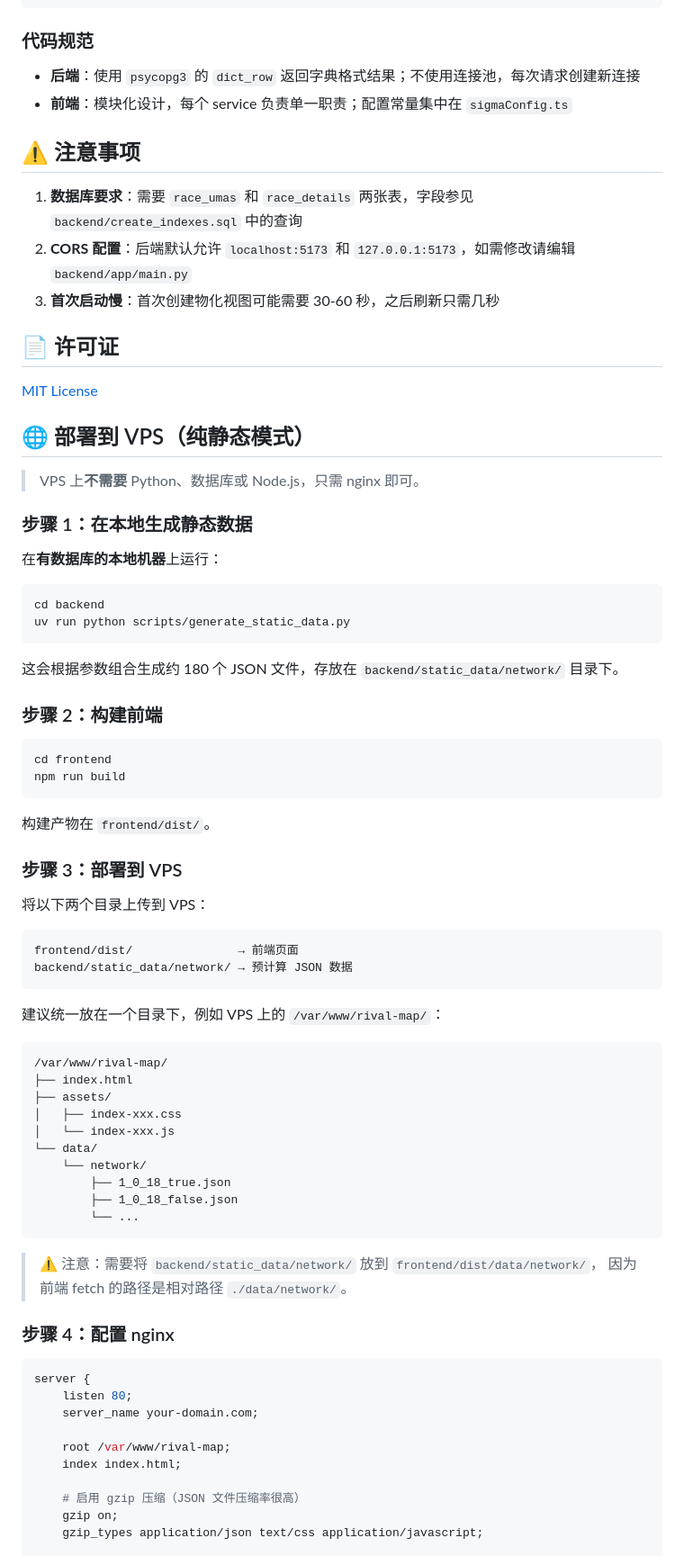
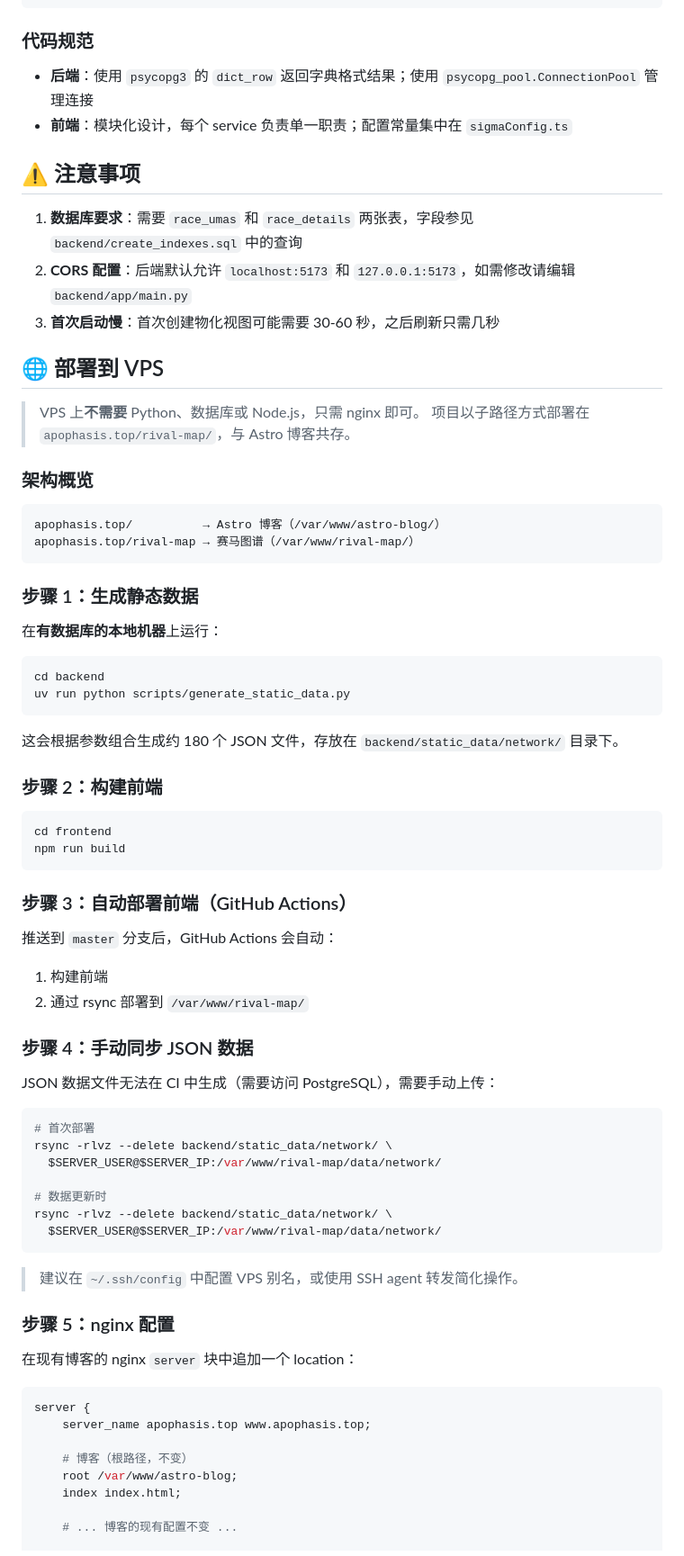
Before and after one commit to apophasis0/rival-map, a Markdown page: README.md, the part around one of its changes. Shown at 90% size. Drawn GitHub-style.

Commit message:
docs: update README with latest features and deployment guide

````diff
--- a/README.md
+++ b/README.md
@@ -256,7 +241,7 @@ npm run preview    # 预览生产构建
 
 ### 代码规范
 
-- **后端**：使用 `psycopg3` 的 `dict_row` 返回字典格式结果；不使用连接池，每次请求创建新连接
+- **后端**：使用 `psycopg3` 的 `dict_row` 返回字典格式结果；使用 `psycopg_pool.ConnectionPool` 管理连接
 - **前端**：模块化设计，每个 service 负责单一职责；配置常量集中在 `sigmaConfig.ts`
 
 ## ⚠️ 注意事项
@@ -265,15 +250,19 @@ npm run preview    # 预览生产构建
 2. **CORS 配置**：后端默认允许 `localhost:5173` 和 `127.0.0.1:5173`，如需修改请编辑 `backend/app/main.py`
 3. **首次启动慢**：首次创建物化视图可能需要 30-60 秒，之后刷新只需几秒
 
-## 📄 许可证
-
-[MIT License](LICENSE)
-
-## 🌐 部署到 VPS（纯静态模式）
+## 🌐 部署到 VPS
 
 > VPS 上**不需要** Python、数据库或 Node.js，只需 nginx 即可。
+> 项目以子路径方式部署在 `apophasis.top/rival-map/`，与 Astro 博客共存。
 
-### 步骤 1：在本地生成静态数据
+### 架构概览
+
+```
+apophasis.top/          → Astro 博客（/var/www/astro-blog/）
+apophasis.top/rival-map → 赛马图谱（/var/www/rival-map/）
+```
+
+### 步骤 1：生成静态数据
 
 在**有数据库的本地机器**上运行：
 
@@ -291,46 +280,39 @@ cd frontend
 npm run build
 ```
 
-构建产物在 `frontend/dist/`。
+### 步骤 3：自动部署前端（GitHub Actions）
 
-### 步骤 3：部署到 VPS
+推送到 `master` 分支后，GitHub Actions 会自动：
+1. 构建前端
+2. 通过 rsync 部署到 `/var/www/rival-map/`
 
-将以下两个目录上传到 VPS：
+### 步骤 4：手动同步 JSON 数据
 
-```
-frontend/dist/               → 前端页面
-backend/static_data/network/ → 预计算 JSON 数据
+JSON 数据文件无法在 CI 中生成（需要访问 PostgreSQL），需要手动上传：
+
+```bash
+# 首次部署
+rsync -rlvz --delete backend/static_data/network/ \
+  $SERVER_USER@$SERVER_IP:/var/www/rival-map/data/network/
+
+# 数据更新时
+rsync -rlvz --delete backend/static_data/network/ \
+  $SERVER_USER@$SERVER_IP:/var/www/rival-map/data/network/
 ```
 
-建议统一放在一个目录下，例如 VPS 上的 `/var/www/rival-map/`：
+> 建议在 `~/.ssh/config` 中配置 VPS 别名，或使用 SSH agent 转发简化操作。
 
-```
-/var/www/rival-map/
-├── index.html
-├── assets/
-│   ├── index-xxx.css
-│   └── index-xxx.js
-└── data/
-    └── network/
-        ├── 1_0_18_true.json
-        ├── 1_0_18_false.json
-        └── ...
-```
+### 步骤 5：nginx 配置
 
-> ⚠️ 注意：需要将 `backend/static_data/network/` 放到 `frontend/dist/data/network/`，
-> 因为前端 fetch 的路径是相对路径 `./data/network/`。
-
-### 步骤 4：配置 nginx
+在现有博客的 nginx `server` 块中追加一个 location：
 
 ```nginx
 server {
-    listen 80;
-    server_name your-domain.com;
+    server_name apophasis.top www.apophasis.top;
 
-    root /var/www/rival-map;
+    # 博客（根路径，不变）
+    root /var/www/astro-blog;
     index index.html;
 
-    # 启用 gzip 压缩（JSON 文件压缩率很高）
-    gzip on;
-    gzip_types application/json text/css application/javascript;
+    # ... 博客的现有配置不变 ...
 
````
Also changed, not shown: other parts of README.md (+81 -73 lines).
